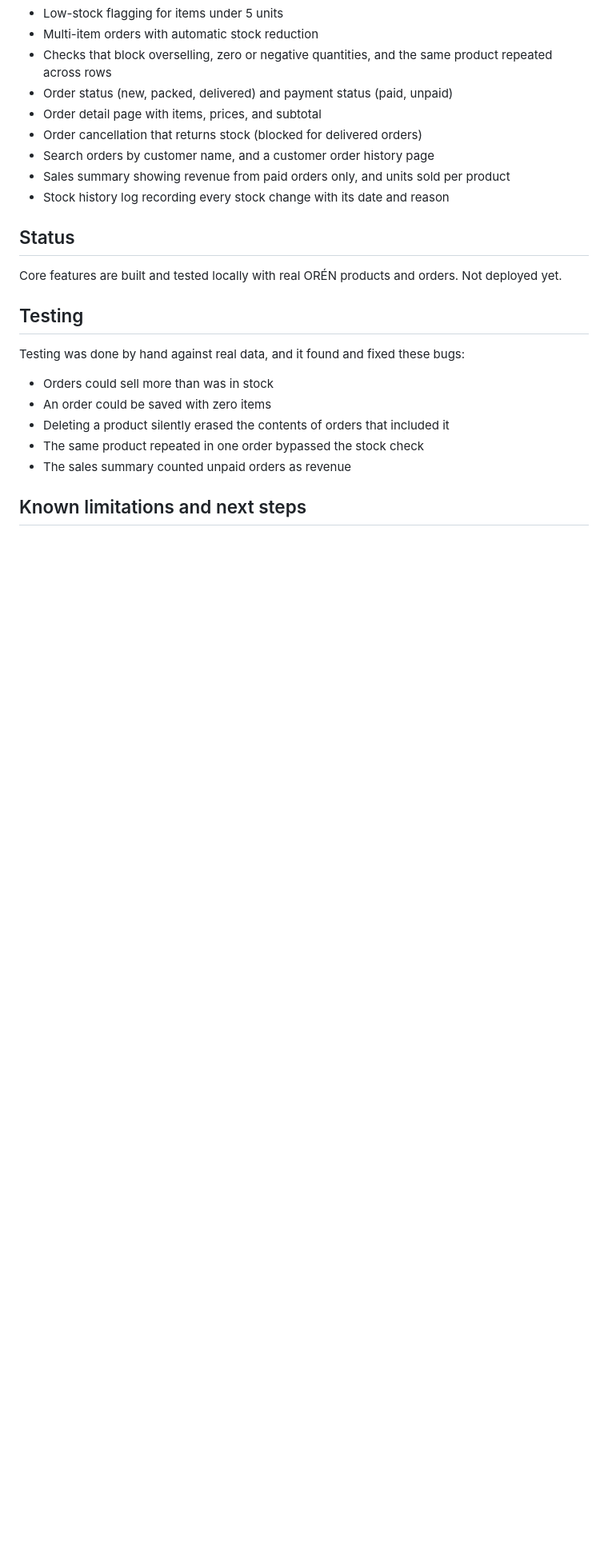
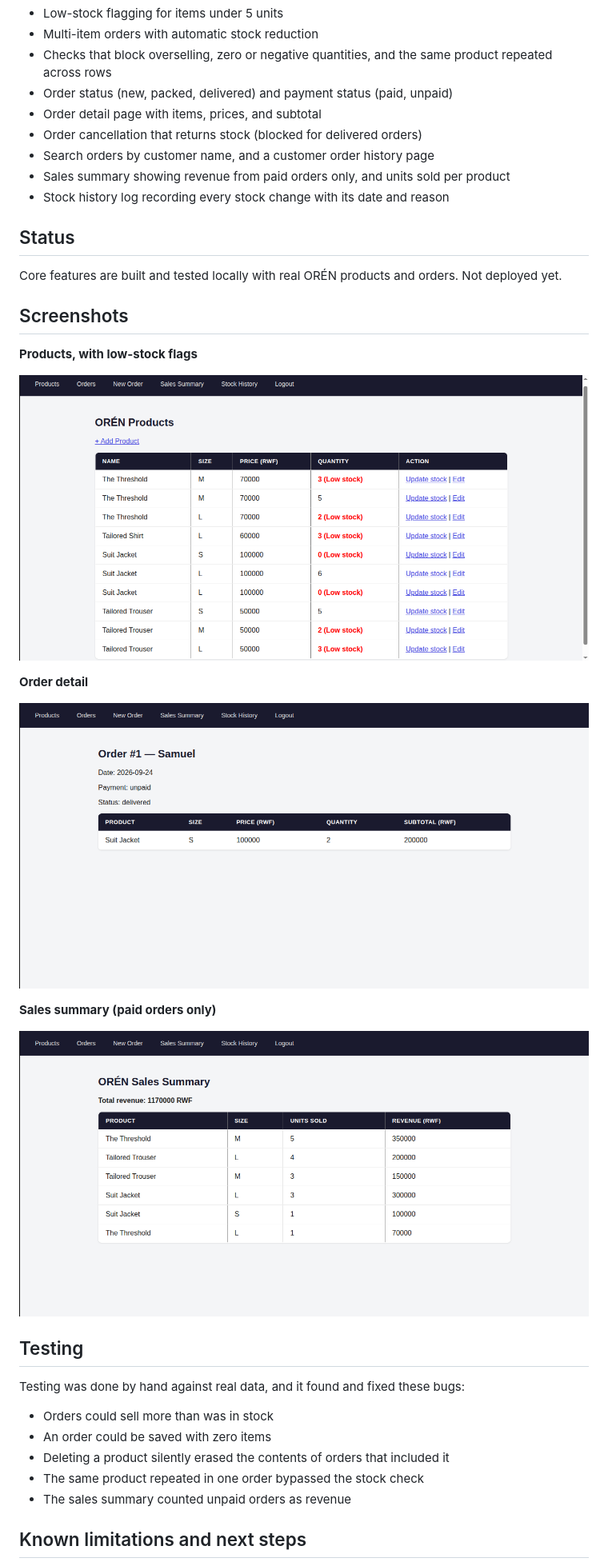
Before and after one commit to Nziza21/oren-order-inventory-tracker, a Markdown page: README.md, the part around one of its changes. Shown at 80% size. Drawn GitHub-style; pictures changed too: screenshots/order-detail.png (added), screenshots/products.png (added), screenshots/sales-summary.png (added); blank space fills up the shorter version.

Commit message:
Add screenshots to README and update limitations

```diff
--- a/README.md
+++ b/README.md
@@ -24,6 +24,20 @@ Python (Flask), SQLite, HTML/CSS, Flask-Login
 ## Status
 Core features are built and tested locally with real ORÉN products and orders. Not deployed yet.
 
+## Screenshots
+
+**Products, with low-stock flags**
+
+![Products page](screenshots/products.png)
+
+**Order detail**
+
+![Order detail page](screenshots/order-detail.png)
+
+**Sales summary (paid orders only)**
+
+![Sales summary page](screenshots/sales-summary.png)
+
 ## Testing
 Testing was done by hand against real data, and it found and fixed these bugs:
 - Orders could sell more than was in stock
```
Also changed, not shown: other parts of README.md (+0 -1 lines).
